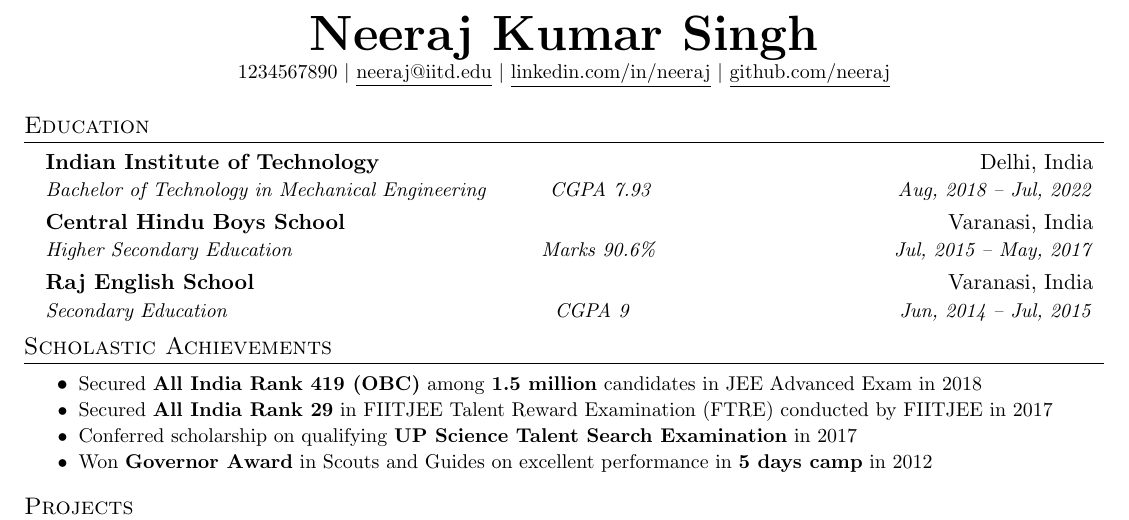
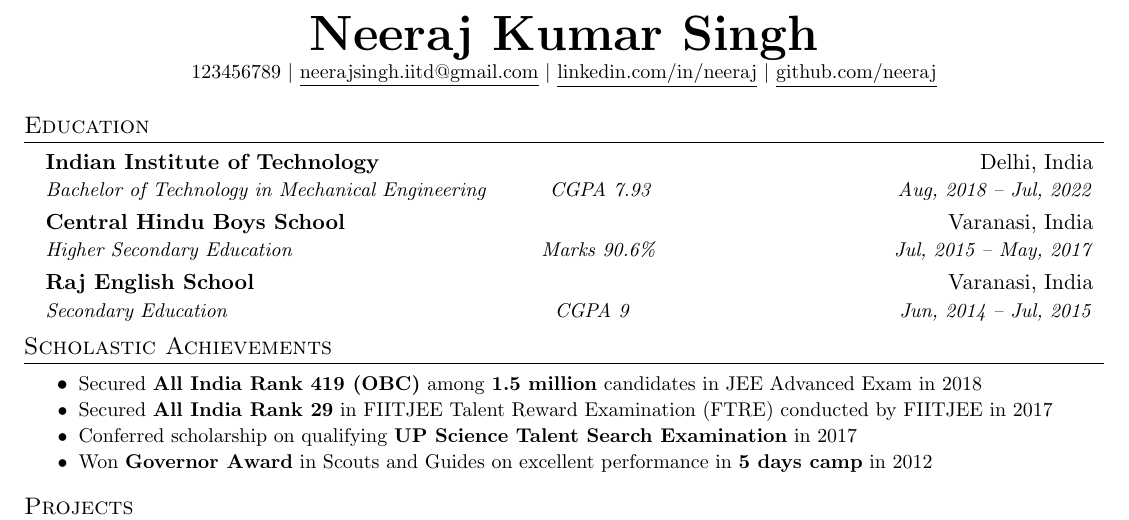
Before and after one commit to neerajsingh869/resume, a LaTeX document (main.tex): part of the page, cut so that both start at the same text. Compiled offline with pdfLaTeX.

Commit message:
Update main.tex

```diff
--- a/main.tex
+++ b/main.tex
@@ -106,9 +106,10 @@
 \begin{document}
 
 %----------HEADING----------
+
 \begin{center}
     \textbf{\Huge \scshape Neeraj Kumar Singh} \\ \vspace{1pt}
-    \small 1234567890 $|$ \href{mailto:xd@x.com}{\underline{neeraj@iitd.edu}} $|$
+    \small 123456789 $|$ \href{mailto:neerajsingh.iitd@gmail.com}{\underline{neerajsingh.iitd@gmail.com}} $|$
     \href{https://linkedin.com/in/neeraj-kumar-singh-3b490a1b2/}{\underline{linkedin.com/in/neeraj}} $|$
     \href{https://github.com/neerajsingh869}{\underline{github.com/neeraj}}
 \end{center}
```
